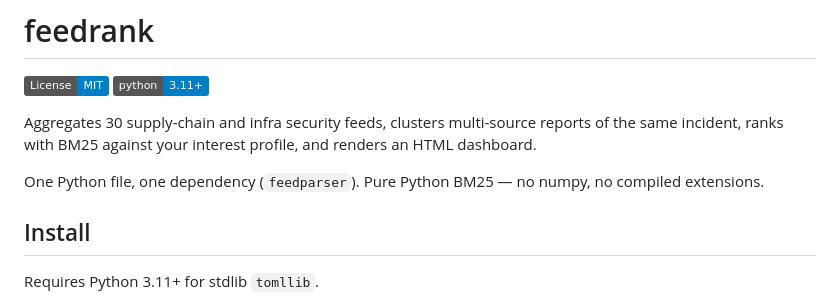
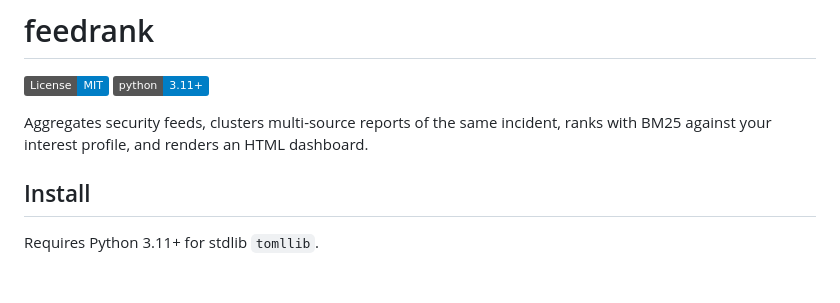
Before and after one commit to boazjohn/feedrank, a Markdown page: README.md, the part around the change. GitHub-like rendering; badges without logos; blank space fills up the shorter version.

Commit message:
Update README
Minor fixes.

```diff
--- a/README.md
+++ b/README.md
@@ -3,9 +3,7 @@
 [![License: MIT](https://img.shields.io/badge/License-MIT-blue.svg)](LICENSE)
 [![Python 3.11+](https://img.shields.io/badge/python-3.11+-blue.svg)](https://www.python.org/downloads/)
 
-Aggregates 30 supply-chain and infra security feeds, clusters multi-source reports of the same incident, ranks with BM25 against your interest profile, and renders an HTML dashboard.
-
-One Python file, one dependency (`feedparser`). Pure Python BM25 — no numpy, no compiled extensions.
+Aggregates security feeds, clusters multi-source reports of the same incident, ranks with BM25 against your interest profile, and renders an HTML dashboard.
 
 ## Install
 
```
